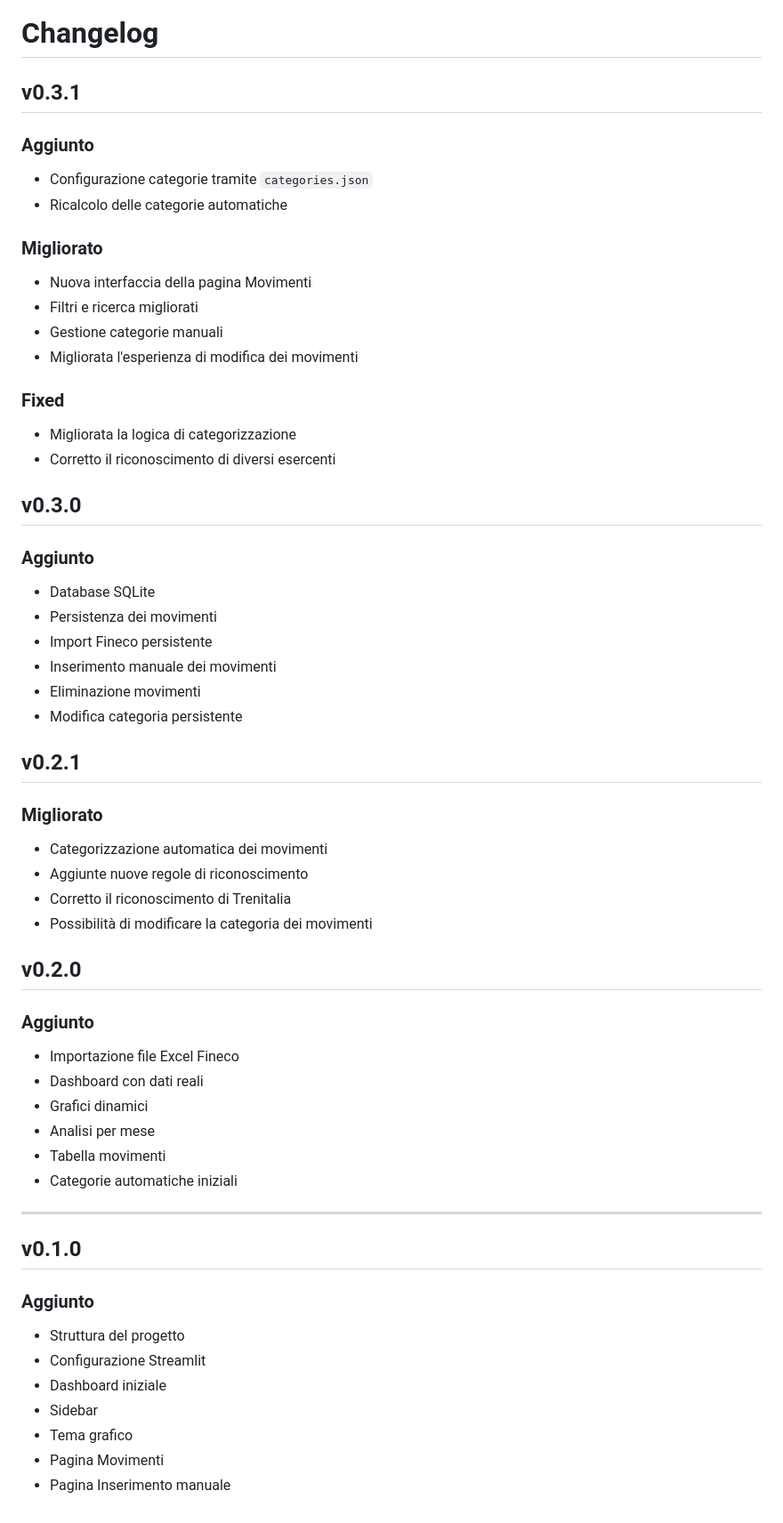
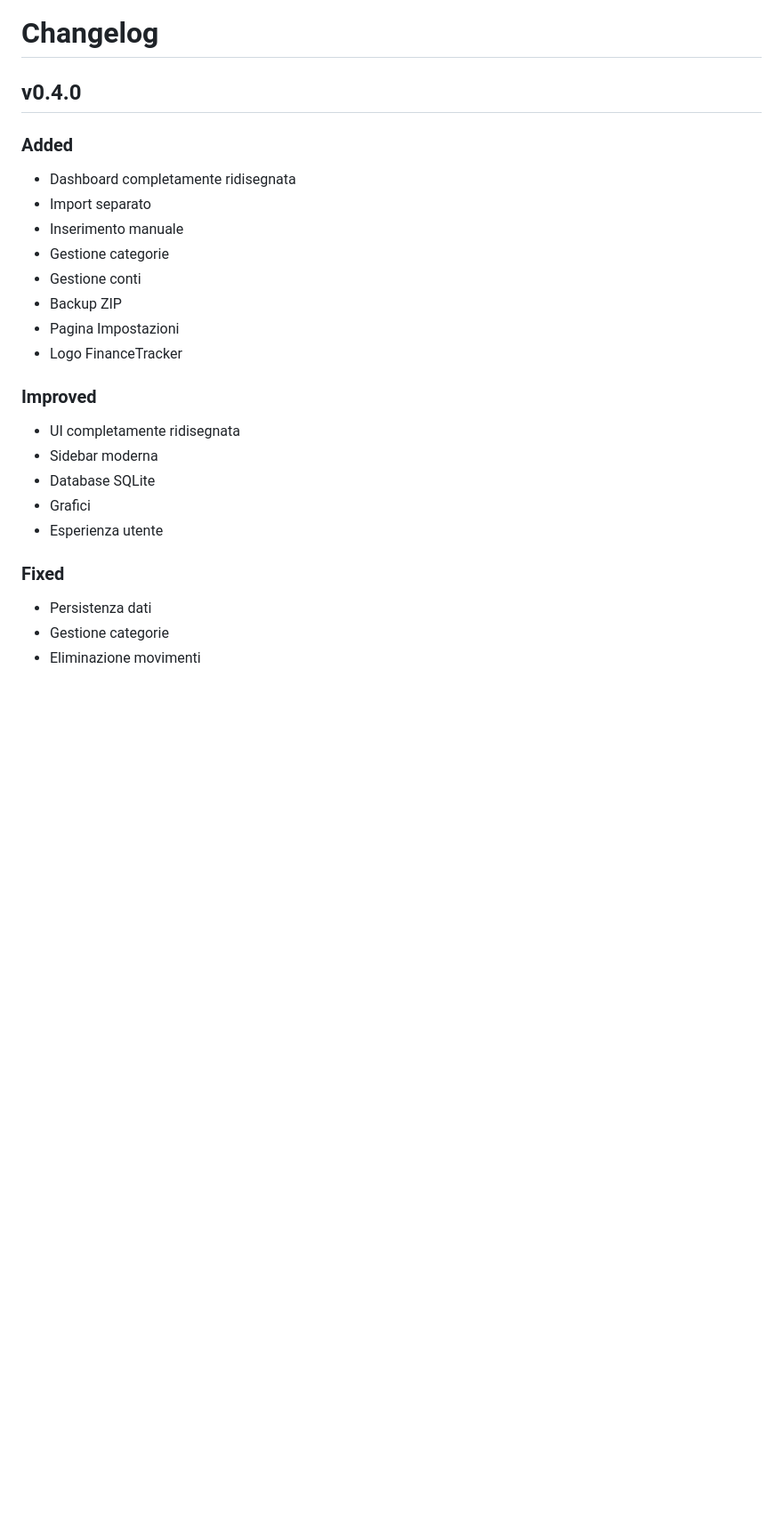
Before and after one commit to Carlo1109/FinanceTracker, a Markdown page: CHANGELOG.md, the part around the change. Shown at 89% size. GitHub-like rendering; blank space fills up the shorter version.

```diff
--- a/CHANGELOG.md
+++ b/CHANGELOG.md
@@ -1,62 +1,28 @@
 # Changelog
 
-## v0.3.1
+## v0.4.0
 
-### Aggiunto
-- Configurazione categorie tramite `categories.json`
-- Ricalcolo delle categorie automatiche
+### Added
 
-### Migliorato
-- Nuova interfaccia della pagina Movimenti
-- Filtri e ricerca migliorati
-- Gestione categorie manuali
-- Migliorata l'esperienza di modifica dei movimenti
+- Dashboard completamente ridisegnata
+- Import separato
+- Inserimento manuale
+- Gestione categorie
+- Gestione conti
+- Backup ZIP
+- Pagina Impostazioni
+- Logo FinanceTracker
+
+### Improved
+
+- UI completamente ridisegnata
+- Sidebar moderna
+- Database SQLite
+- Grafici
+- Esperienza utente
 
 ### Fixed
-- Migliorata la logica di categorizzazione
-- Corretto il riconoscimento di diversi esercenti
 
-## v0.3.0
-
-### Aggiunto
-
-- Database SQLite
-- Persistenza dei movimenti
-- Import Fineco persistente
-- Inserimento manuale dei movimenti
+- Persistenza dati
+- Gestione categorie
 - Eliminazione movimenti
-- Modifica categoria persistente
-
-## v0.2.1
-
-### Migliorato
-
-- Categorizzazione automatica dei movimenti
-- Aggiunte nuove regole di riconoscimento
-- Corretto il riconoscimento di Trenitalia
-- Possibilità di modificare la categoria dei movimenti
-
-## v0.2.0
-
-### Aggiunto
-
-- Importazione file Excel Fineco
-- Dashboard con dati reali
-- Grafici dinamici
-- Analisi per mese
-- Tabella movimenti
-- Categorie automatiche iniziali
-
----
-
-## v0.1.0
-
-### Aggiunto
-
-- Struttura del progetto
-- Configurazione Streamlit
-- Dashboard iniziale
-- Sidebar
-- Tema grafico
-- Pagina Movimenti
-- Pagina Inserimento manuale
```
Also changed, not shown: README.md (+23 -11 lines), ROADMAP.md (+3 -13 lines), assets/icons/ft_logo.png (added), 10 other files.
